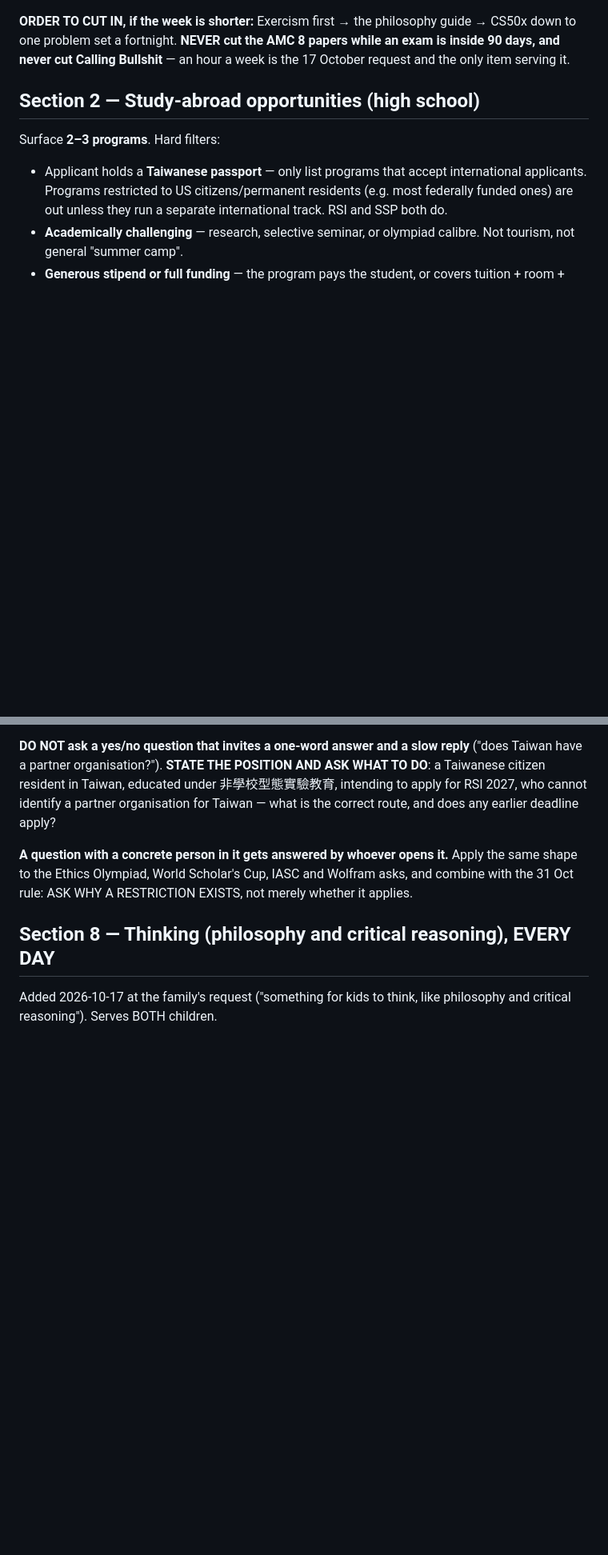
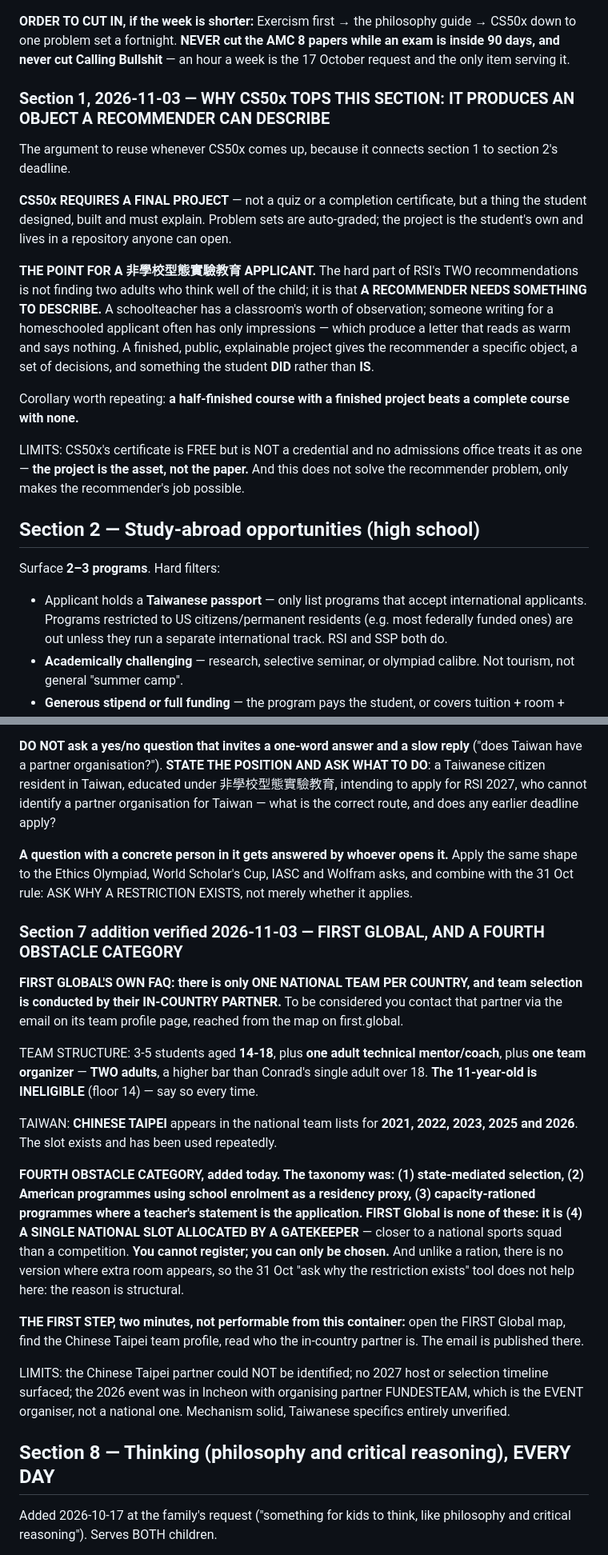
Before and after one commit to NebulousCoast/Chinese101, a Markdown page: digest/spec.md, 2 parts joined by grey strips. Shown at 80% size. Drawn GitHub-style; blank space fills up the shorter version.

```diff
--- a/digest/spec.md
+++ b/digest/spec.md
@@ -630,6 +630,30 @@ almost entirely CS50x.
 CS50x down to one problem set a fortnight. **NEVER cut the AMC 8 papers while an
 exam is inside 90 days, and never cut Calling Bullshit** — an hour a week is the
 17 October request and the only item serving it.
+
+### Section 1, 2026-11-03 — WHY CS50x TOPS THIS SECTION: IT PRODUCES AN OBJECT A RECOMMENDER CAN DESCRIBE
+
+The argument to reuse whenever CS50x comes up, because it connects section 1 to
+section 2's deadline.
+
+**CS50x REQUIRES A FINAL PROJECT** — not a quiz or a completion certificate, but a
+thing the student designed, built and must explain. Problem sets are auto-graded;
+the project is the student's own and lives in a repository anyone can open.
+
+**THE POINT FOR A 非學校型態實驗教育 APPLICANT.** The hard part of RSI's TWO
+recommendations is not finding two adults who think well of the child; it is that
+**A RECOMMENDER NEEDS SOMETHING TO DESCRIBE.** A schoolteacher has a classroom's
+worth of observation; someone writing for a homeschooled applicant often has only
+impressions — which produce a letter that reads as warm and says nothing. A
+finished, public, explainable project gives the recommender a specific object, a set
+of decisions, and something the student **DID** rather than **IS**.
+
+Corollary worth repeating: **a half-finished course with a finished project beats a
+complete course with none.**
+
+LIMITS: CS50x's certificate is FREE but is NOT a credential and no admissions office
+treats it as one — **the project is the asset, not the paper.** And this does not
+solve the recommender problem, only makes the recommender's job possible.
 
 ## Section 2 — Study-abroad opportunities (high school)
 
@@ -2195,6 +2219,39 @@ the same shape to the Ethics Olympiad, World Scholar's Cup, IASC and Wolfram ask
 and combine with the 31 Oct rule: ASK WHY A RESTRICTION EXISTS, not merely whether it
 applies.
 
+### Section 7 addition verified 2026-11-03 — FIRST GLOBAL, AND A FOURTH OBSTACLE CATEGORY
+
+**FIRST GLOBAL'S OWN FAQ: there is only ONE NATIONAL TEAM PER COUNTRY, and team
+selection is conducted by their IN-COUNTRY PARTNER.** To be considered you contact
+that partner via the email on its team profile page, reached from the map on
+first.global.
+
+TEAM STRUCTURE: 3-5 students aged **14-18**, plus **one adult technical
+mentor/coach**, plus **one team organizer** — **TWO adults**, a higher bar than
+Conrad's single adult over 18. **The 11-year-old is INELIGIBLE** (floor 14) — say so
+every time.
+
+TAIWAN: **CHINESE TAIPEI** appears in the national team lists for **2021, 2022,
+2023, 2025 and 2026**. The slot exists and has been used repeatedly.
+
+**FOURTH OBSTACLE CATEGORY, added today. The taxonomy was:
+(1) state-mediated selection, (2) American programmes using school enrolment as a
+residency proxy, (3) capacity-rationed programmes where a teacher's statement is the
+application. FIRST Global is none of these: it is (4) A SINGLE NATIONAL SLOT
+ALLOCATED BY A GATEKEEPER** — closer to a national sports squad than a competition.
+**You cannot register; you can only be chosen.** And unlike a ration, there is no
+version where extra room appears, so the 31 Oct "ask why the restriction exists"
+tool does not help here: the reason is structural.
+
+**THE FIRST STEP, two minutes, not performable from this container:** open the FIRST
+Global map, find the Chinese Taipei team profile, read who the in-country partner is.
+The email is published there.
+
+LIMITS: the Chinese Taipei partner could NOT be identified; no 2027 host or selection
+timeline surfaced; the 2026 event was in Incheon with organising partner FUNDESTEAM,
+which is the EVENT organiser, not a national one. Mechanism solid, Taiwanese
+specifics entirely unverified.
+
 ## Section 8 — Thinking (philosophy and critical reasoning), EVERY DAY
 
 Added 2026-10-17 at the family's request ("something for kids to think, like
```
Also changed, not shown: other parts of digest/spec.md (+20 -0 lines), digest/archive/2026-11-03.md (added, +143 -0 lines), digest/ledger.md (+1 -0 lines).
